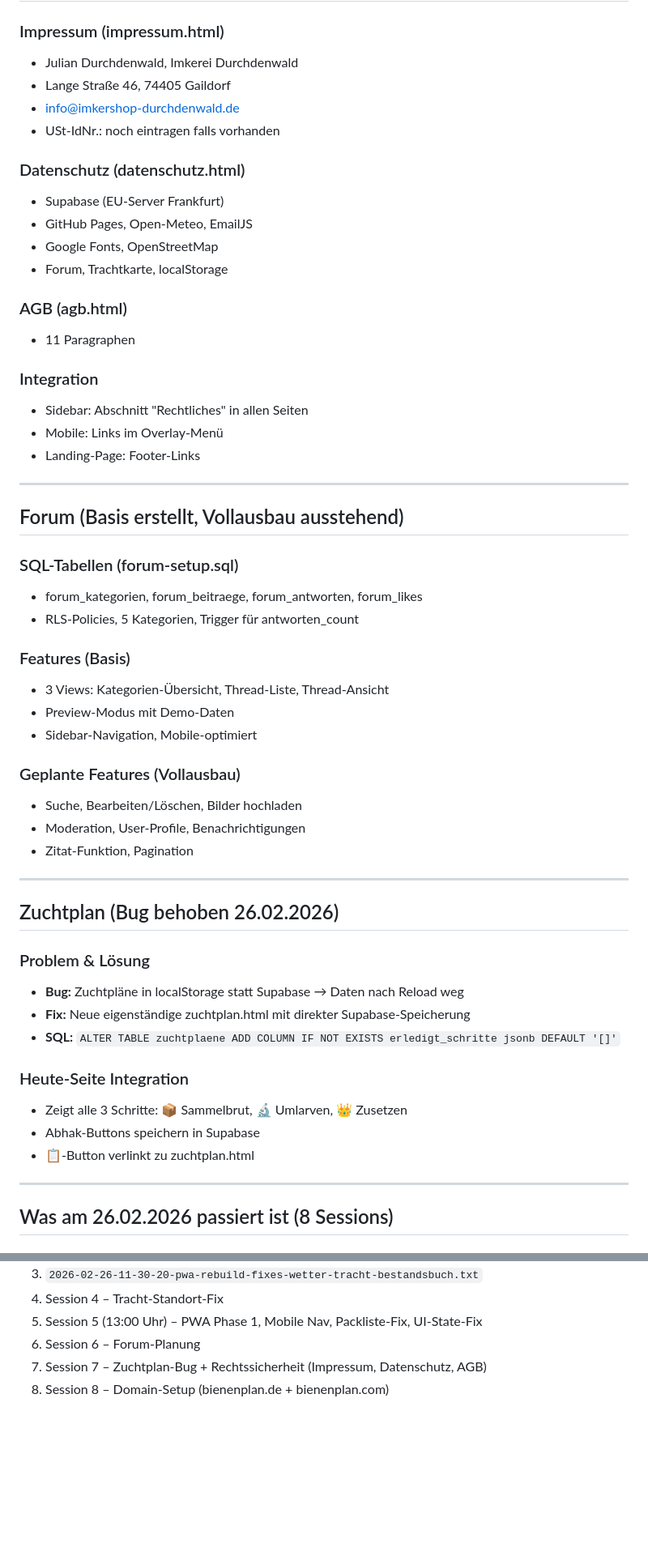
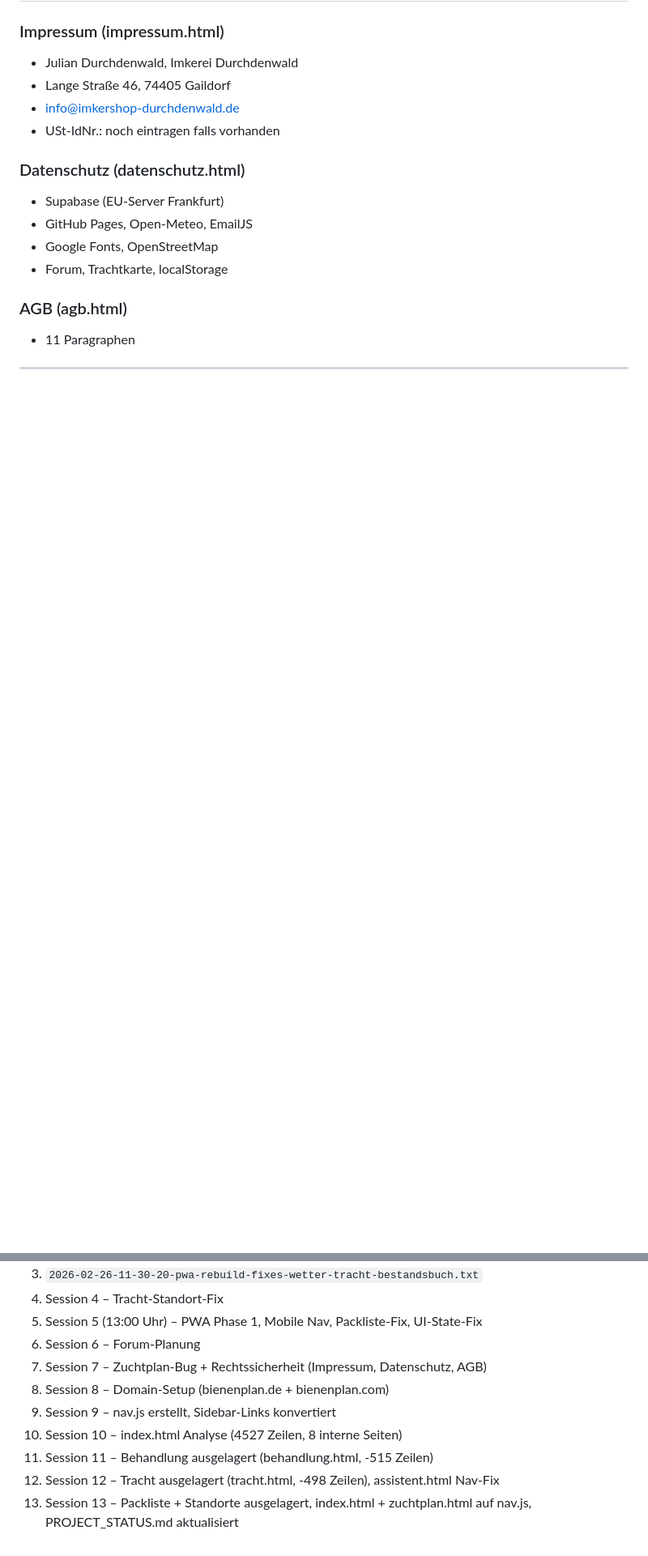
Before and after one commit to durchdenwaldjulian-svg/imkerei-app, a Markdown page: PROJECT_STATUS.md, 2 parts joined by grey strips. Shown at 81% size. GitHub-like rendering; blank space fills up the shorter version.

```diff
--- a/PROJECT_STATUS.md
+++ b/PROJECT_STATUS.md
@@ -88,45 +135,3 @@ Web-App für Imker zur Verwaltung von Bienenständen, Völkern, Durchsichten, Tr
 
 ### AGB (agb.html)
 - 11 Paragraphen
-
-### Integration
-- Sidebar: Abschnitt "Rechtliches" in allen Seiten
-- Mobile: Links im Overlay-Menü
-- Landing-Page: Footer-Links
-
----
-
-## Forum (Basis erstellt, Vollausbau ausstehend)
-
-### SQL-Tabellen (forum-setup.sql)
-- forum_kategorien, forum_beitraege, forum_antworten, forum_likes
-- RLS-Policies, 5 Kategorien, Trigger für antworten_count
-
-### Features (Basis)
-- 3 Views: Kategorien-Übersicht, Thread-Liste, Thread-Ansicht
-- Preview-Modus mit Demo-Daten
-- Sidebar-Navigation, Mobile-optimiert
-
-### Geplante Features (Vollausbau)
-- Suche, Bearbeiten/Löschen, Bilder hochladen
-- Moderation, User-Profile, Benachrichtigungen
-- Zitat-Funktion, Pagination
-
----
-
-## Zuchtplan (Bug behoben 26.02.2026)
-
-### Problem & Lösung
-- **Bug:** Zuchtpläne in localStorage statt Supabase → Daten nach Reload weg
-- **Fix:** Neue eigenständige zuchtplan.html mit direkter Supabase-Speicherung
-- **SQL:** `ALTER TABLE zuchtplaene ADD COLUMN IF NOT EXISTS erledigt_schritte jsonb DEFAULT '[]'`
-
-### Heute-Seite Integration
-- Zeigt alle 3 Schritte: 📦 Sammelbrut, 🔬 Umlarven, 👑 Zusetzen
-- Abhak-Buttons speichern in Supabase
-- 📋-Button verlinkt zu zuchtplan.html
-
----
-
-## Was am 26.02.2026 passiert ist (8 Sessions)
-
@@ -251,3 +209,8 @@ USING (auth.uid() = user_id) WITH CHECK (auth.uid() = user_id);
 6. Session 6 – Forum-Planung
 7. Session 7 – Zuchtplan-Bug + Rechtssicherheit (Impressum, Datenschutz, AGB)
 8. Session 8 – Domain-Setup (bienenplan.de + bienenplan.com)
+9. Session 9 – nav.js erstellt, Sidebar-Links konvertiert
+10. Session 10 – index.html Analyse (4527 Zeilen, 8 interne Seiten)
+11. Session 11 – Behandlung ausgelagert (behandlung.html, -515 Zeilen)
+12. Session 12 – Tracht ausgelagert (tracht.html, -498 Zeilen), assistent.html Nav-Fix
+13. Session 13 – Packliste + Standorte ausgelagert, index.html + zuchtplan.html auf nav.js, PROJECT_STATUS.md aktualisiert
```
Also changed, not shown: other parts of PROJECT_STATUS.md (+85 -85 lines).
